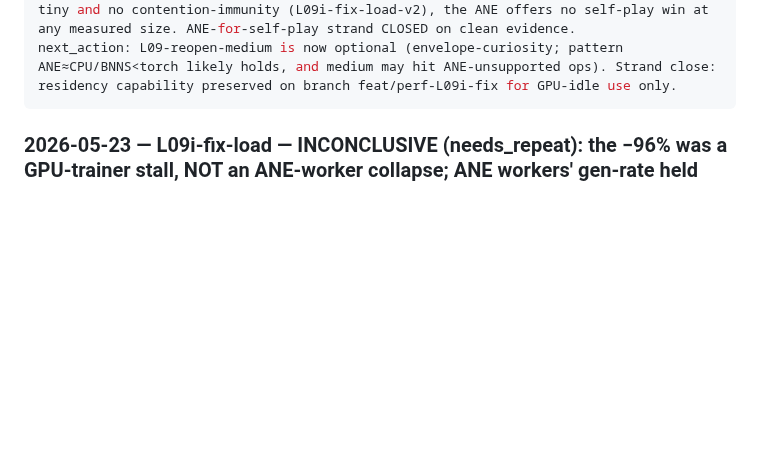
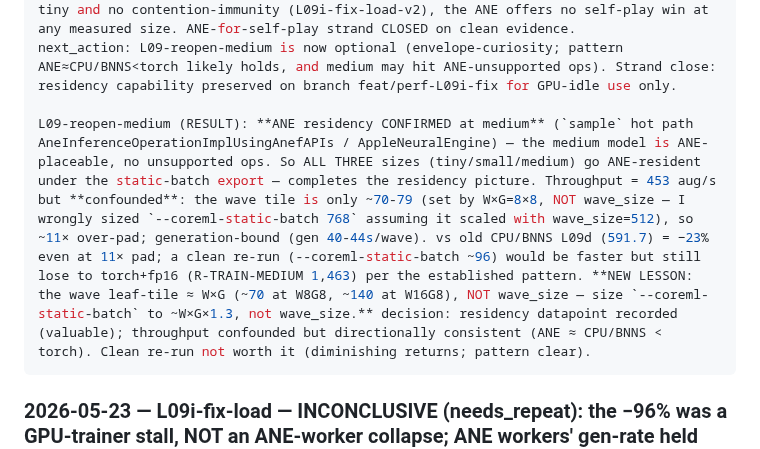
Before and after one commit to jasonyandell/gomoku, a Markdown page: wiki/ops/experiment-ledger.md, the part around the change. GitHub-like rendering; blank space fills up the shorter version.

````diff
--- a/wiki/ops/experiment-ledger.md
+++ b/wiki/ops/experiment-ledger.md
@@ -108,6 +108,8 @@ CONFOUND: the worker exported at wave*3 = 192, but the small wave tile is only ~
 decision: needs_repeat → RESOLVED by L09-reopen-small-b below.
 RESOLVED (L09-reopen-small-b, --coreml-static-batch 96, tile~80): clean aug/s = **1,833.7** (+44% vs the over-padded 1,271 — padding WAS the confound), games/s=7.625, 10 epochs, plies 30.6, gen~10s/train~2s (still generation-bound = honest worker number). vs old CPU/BNNS L09 (1,930.3) = −5% (≈ ties within noise); vs torch R-TRAIN-WL5 (3,297.6) = −44%. **Verdict: real ANE residency at small roughly TIES the CPU/BNNS path and loses to torch by ~44% — no flip of the L09 reject.** Combined with reject at tiny and no contention-immunity (L09i-fix-load-v2), the ANE offers no self-play win at any measured size. ANE-for-self-play strand CLOSED on clean evidence.
 next_action: L09-reopen-medium is now optional (envelope-curiosity; pattern ANE≈CPU/BNNS<torch likely holds, and medium may hit ANE-unsupported ops). Strand close: residency capability preserved on branch feat/perf-L09i-fix for GPU-idle use only.
+
+L09-reopen-medium (RESULT): **ANE residency CONFIRMED at medium** (`sample` hot path AneInferenceOperationImplUsingAnefAPIs / AppleNeuralEngine) — the medium model is ANE-placeable, no unsupported ops. So ALL THREE sizes (tiny/small/medium) go ANE-resident under the static-batch export — completes the residency picture. Throughput = 453 aug/s but **confounded**: the wave tile is only ~70-79 (set by W×G=8×8, NOT wave_size — I wrongly sized `--coreml-static-batch 768` assuming it scaled with wave_size=512), so ~11× over-pad; generation-bound (gen 40-44s/wave). vs old CPU/BNNS L09d (591.7) = −23% even at 11× pad; a clean re-run (--coreml-static-batch ~96) would be faster but still lose to torch+fp16 (R-TRAIN-MEDIUM 1,463) per the established pattern. **NEW LESSON: the wave leaf-tile ≈ W×G (~70 at W8G8, ~140 at W16G8), NOT wave_size — size `--coreml-static-batch` to ~W×G×1.3, not wave_size.** decision: residency datapoint recorded (valuable); throughput confounded but directionally consistent (ANE ≈ CPU/BNNS < torch). Clean re-run not worth it (diminishing returns; pattern clear).
 ```
 
 ### 2026-05-23 — L09i-fix-load — INCONCLUSIVE (needs_repeat): the −96% was a GPU-trainer stall, NOT an ANE-worker collapse; ANE workers' gen-rate held under the hog [CORRECTED post-Reviewer]
````
Also changed, not shown: wiki/ops/perf-queue.md (+1 -0 lines), wiki/topics/m5-max-cross-engine-coupling.md (+18 -3 lines).
